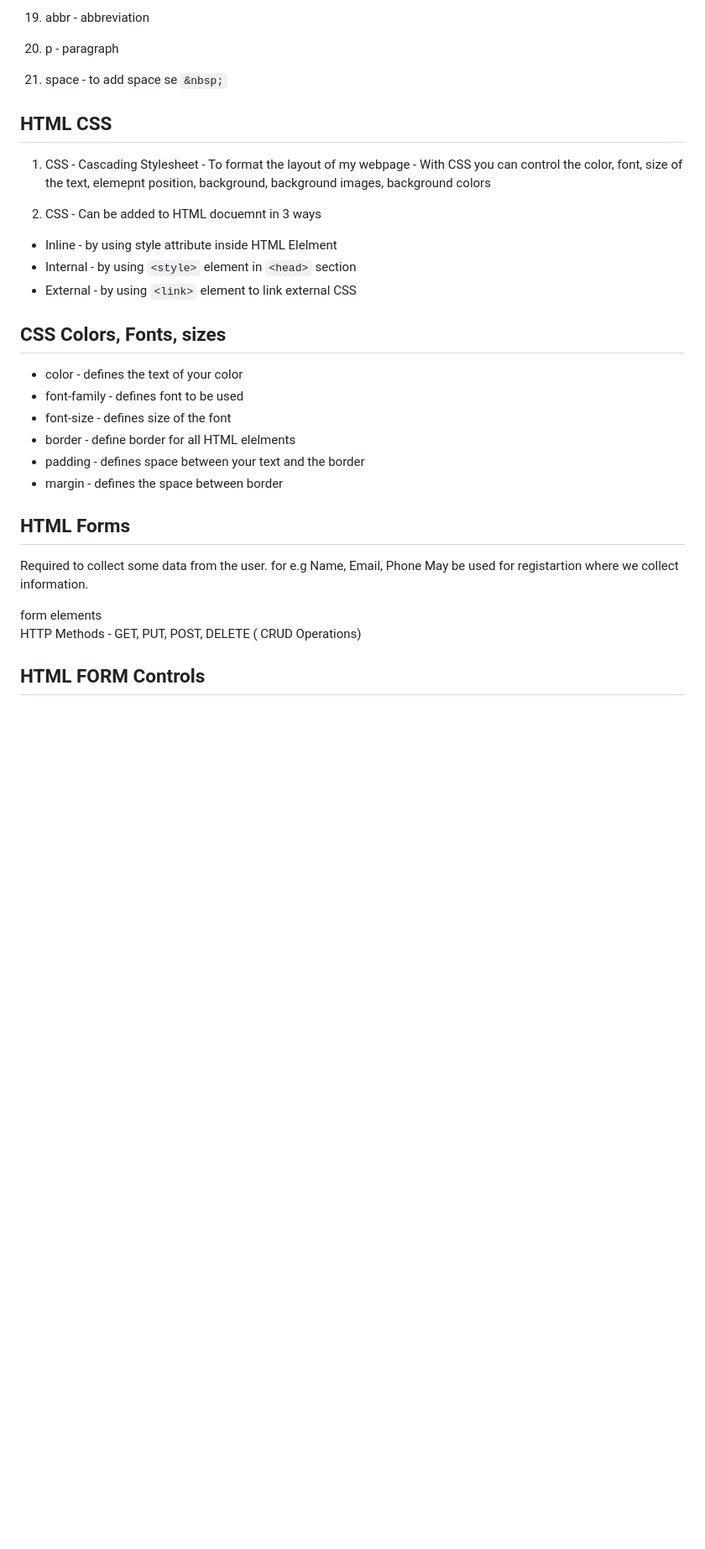
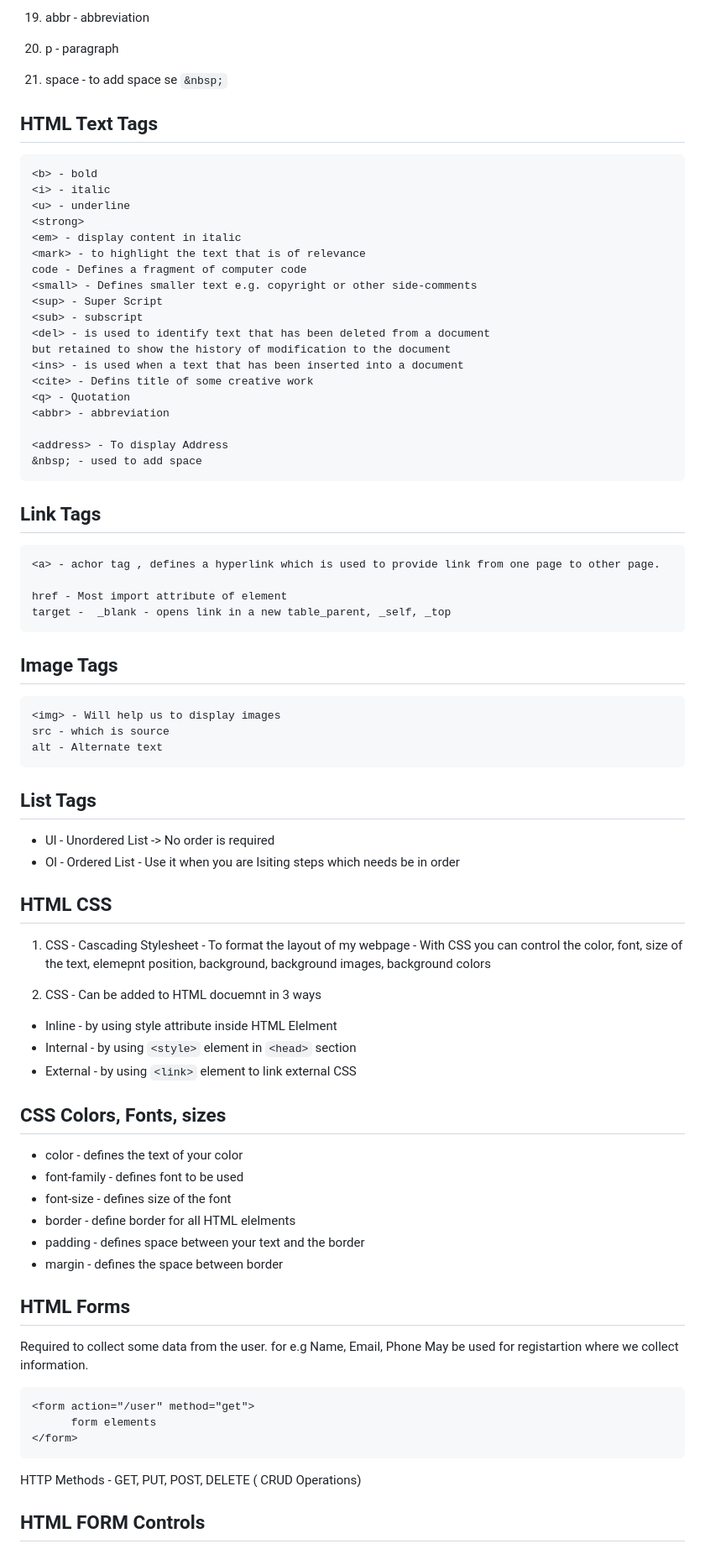
Before and after one commit to AdityaGupta-03/IM_html5-css3-basics, a Markdown page: Theory HTML/Html Theory 1.md, the part around one of its changes. Shown at 84% size. Rendered like a GitHub page; blank space fills up the shorter version.

````diff
--- a/Theory HTML/Html Theory 1.md
+++ b/Theory HTML/Html Theory 1.md
@@ -94,36 +112,84 @@ Attribute - Porvides extra information about the element
 
 20. p - paragraph
 
-21. space - to add space se ```&nbsp;```
+21. space - to add space se `&nbsp;`
+
+## HTML Text Tags
+
+```
+<b> - bold
+<i> - italic
+<u> - underline
+<strong>
+<em> - display content in italic
+<mark> - to highlight the text that is of relevance
+code - Defines a fragment of computer code
+<small> - Defines smaller text e.g. copyright or other side-comments
+<sup> - Super Script
+<sub> - subscript
+<del> - is used to identify text that has been deleted from a document
+but retained to show the history of modification to the document
+<ins> - is used when a text that has been inserted into a document
+<cite> - Defins title of some creative work
+<q> - Quotation
+<abbr> - abbreviation
+
+<address> - To display Address
+&nbsp; - used to add space
+```
+
+## Link Tags
+
+```
+<a> - achor tag , defines a hyperlink which is used to provide link from one page to other page.
+
+href - Most import attribute of element
+target -  _blank - opens link in a new table_parent, _self, _top
+```
+
+## Image Tags
+
+```
+<img> - Will help us to display images
+src - which is source
+alt - Alternate text
+```
+
+## List Tags
+
+-   Ul - Unordered List -> No order is required
+-   Ol - Ordered List - Use it when you are lsiting steps which needs be in order
 
 ## HTML CSS
 
 1. CSS - Cascading Stylesheet - To format the layout of my webpage - With CSS you can control the color, font, size of the text,
-elemepnt position, background, background images, background colors
+   elemepnt position, background, background images, background colors
 
 2. CSS - Can be added to HTML docuemnt in 3 ways
 
-- Inline - by using style attribute inside HTML Elelment
-- Internal - by using ```<style>``` element in ```<head>``` section
-- External - by using ```<link>``` element to link external CSS
+-   Inline - by using style attribute inside HTML Elelment
+-   Internal - by using `<style>` element in `<head>` section
+-   External - by using `<link>` element to link external CSS
 
 ## CSS Colors, Fonts, sizes
 
-- color - defines the text of your color
-- font-family - defines font to be used
-- font-size - defines size of the font
-- border - define border for all HTML elelments
-- padding - defines space between your text and the border
-- margin - defines the space between border
+-   color - defines the text of your color
+-   font-family - defines font to be used
+-   font-size - defines size of the font
+-   border - define border for all HTML elelments
+-   padding - defines space between your text and the border
+-   margin - defines the space between border
 
 ## HTML Forms
 
 Required to collect some data from the user. for e.g Name, Email, Phone
 May be used for registartion where we collect information.
 
+```
 <form action="/user" method="get">
       form elements
 </form>
+```
 
 HTTP Methods - GET, PUT, POST, DELETE ( CRUD Operations)
 
````
Also changed, not shown: other parts of Theory HTML/Html Theory 1.md (+94 -52 lines), Theory HTML/Html Theory 2.md (deleted, +0 -243 lines).
